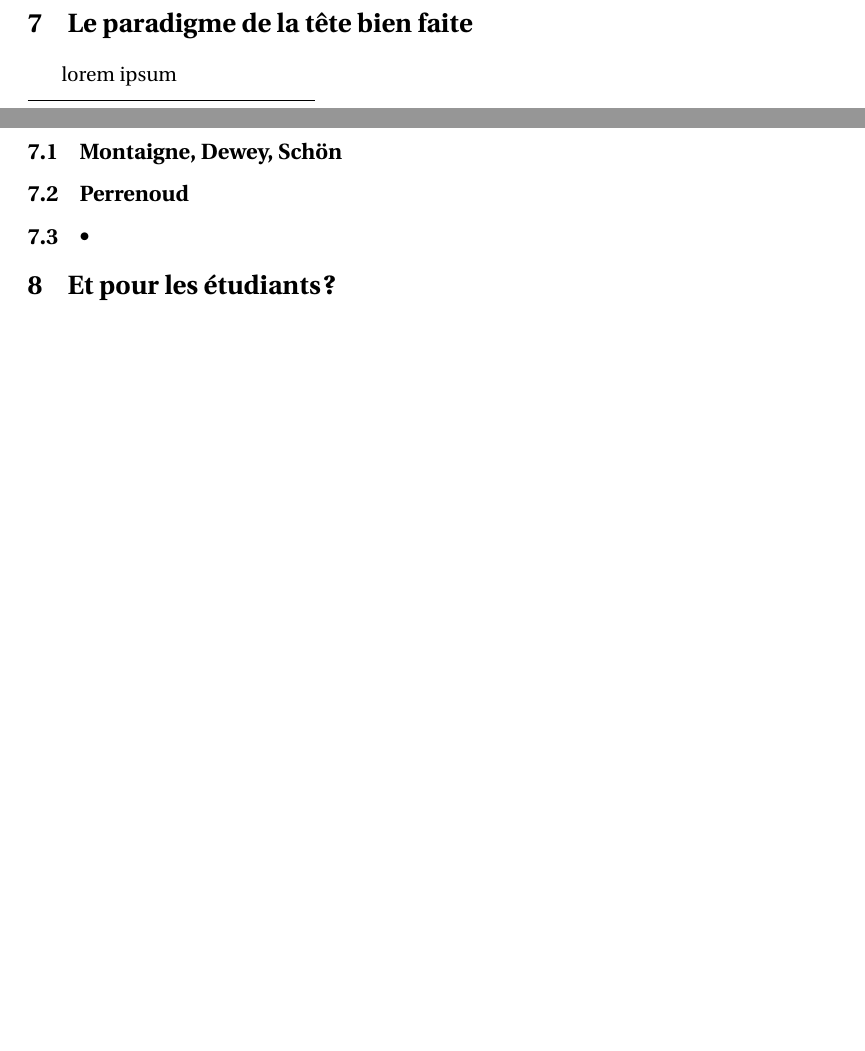
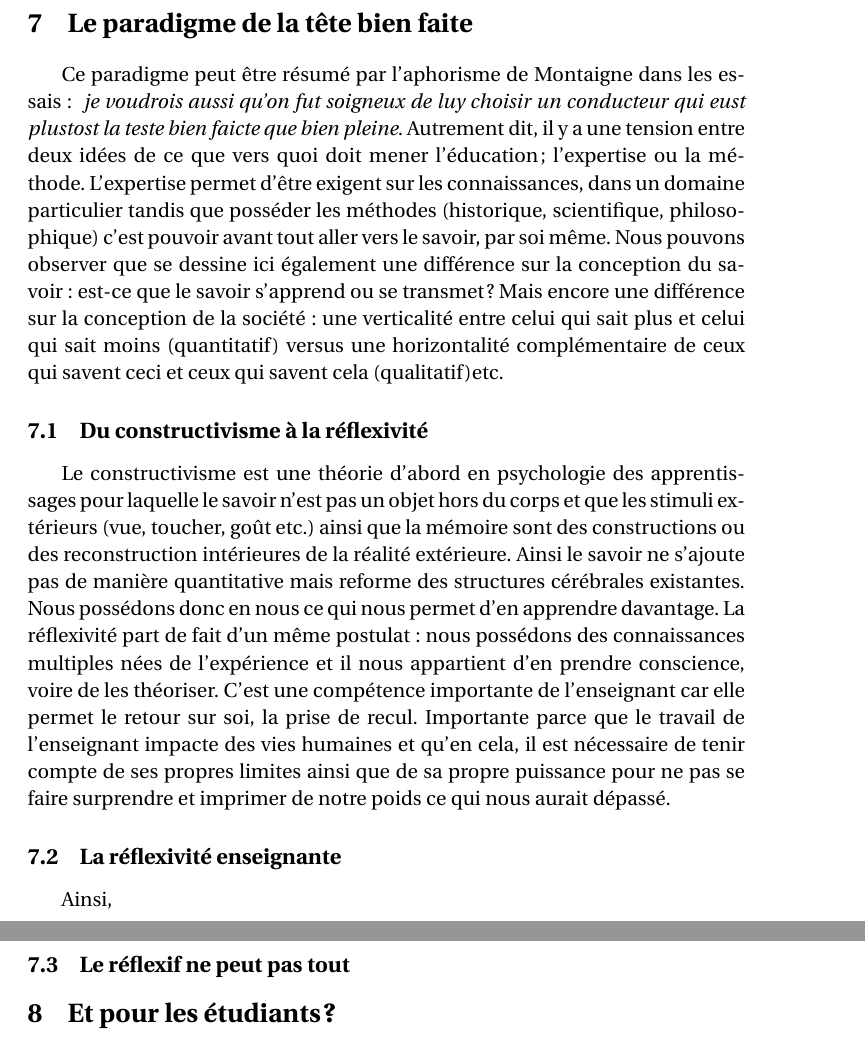
Before and after one commit to 0doacre/Travaux, a LaTeX document (Histoire/histoire.tex): two parts of pages 18 and 19 of 21 before the commit and two parts of pages 19 and 20 of 22 after it, joined at a grey line, cut so that both start at the same text, the shorter picture padded with empty space. Compiled offline with pdfLaTeX.

Commit message:
modified:   Histoire/histoire.aux 	modified:   Histoire/histoire.log 	modified:   Histoire/histoire.pdf 	modified:   Histoire/histoire.tex 	modified:   "Histoire/tableauDesR\303\251f\303\251rences.ods"

```diff
--- a/Histoire/histoire.tex
+++ b/Histoire/histoire.tex
@@ -185,7 +185,7 @@ Un des problèmes pointé de manière récurrente depuis le début du siècle de
 			\end{quote}
 			Il faut désormais le baccalauréat pour devenir enseignant. L'inflation des diplômes ne s'arrête pas là et la création des IUFM boulverse le calendrier du concours. En 1990, le décret n° 90-680 du 1er août qui accompagne la création des IUFM et qui institue le corps des professeurs des écoles vise au rapprochement des professeurs du 1er et du second degré, porte le recrutement des enseignants au niveau de la licence. S'en suit une formation professionnelle de deux ans avec le concours de recrutement de professeur des écoles (CRPE) à la fin de la première année (PE1) et la stagiérisation lors de la dexuième année (PE2). La première année est donc avant tout disciplinaire et prépare au concours alors que la deuxième année est professionnalisante et se fonde d'abord sur l'expérience de stage en responsabilité des élèves, notamment pour le mémoire.
 			\subsection{Le CRPE à l'ère de l'IUFM}
-			En 2009, la formation professionnelle est supprimée suite à la mastérisation. Il faut alors posséder un master pour pouvoir passer le concours qui est suivi de la titularisation , ce qui n'est pas sans soulever des inquiétudes et des critiques de la part du corps enseignant\footnote{http://www.sauvonsluniversite.com/spip.php?article736}\footnote{http://www.cafepedagogique.net/lexpresso/Pages/2012/06/06062012Article634745637242136427.aspx}. Enfin, le décret du 23 août 2013
+			En 2009, la formation professionnelle est supprimée suite à la mastérisation. Il faut alors posséder un master pour pouvoir passer le concours qui est suivi de la titularisation , ce qui n'est pas sans soulever des inquiétudes et des critiques de la part du corps enseignant\footnote{http://www.sauvonsluniversite.com/spip.php?article736}\footnote{http://www.cafepedagogique.net/lexpresso/Pages/2012/06/06062012Article634745637242136427.aspx}. Enfin, le décret du 23 août 2013 rétablit le calendrier de l'IUFM avec un concours à la fin de la première année (M1 MEEF) et l'obtention du master après l'année de stage, nécessaire à la titularisation.
 
 
 
@@ -194,8 +196,13 @@ Un des problèmes pointé de manière récurrente depuis le début du siècle de
 \section{Le paradigme de la tête bien faite}
-lorem ipsum
-			\subsection{Montaigne, Dewey, Schön}
-			\subsection{Perrenoud}
-			\subsection{•}
+Ce paradigme peut être résumé par l'aphorisme de Montaigne dans les essais : \emph{ je voudrois aussi qu’on fut soigneux de luy choisir un conducteur qui eust plustost la teste bien faicte que bien pleine}. Autrement dit, il y a une tension entre deux idées de ce que vers quoi doit mener l'éducation; l'expertise ou la méthode. L'expertise permet d'être exigent sur les connaissances, dans un domaine particulier tandis que posséder les méthodes (historique, scientifique, philosophique) c'est pouvoir avant tout aller vers le savoir, par soi même. Nous pouvons observer que se dessine ici également une différence sur la conception du savoir : est-ce que le savoir s'apprend ou se transmet ? Mais encore une différence sur la conception de la société : une verticalité entre celui qui sait plus et celui qui sait moins (quantitatif) versus une horizontalité complémentaire de ceux qui savent ceci et ceux qui savent cela (qualitatif)etc.
+
+			\subsection{Du constructivisme à la réflexivité}
+			Le constructivisme est une théorie d'abord en psychologie des apprentissages pour laquelle le savoir n'est pas un objet hors du corps et que les stimuli extérieurs (vue, toucher, goût etc.) ainsi que la mémoire sont des constructions ou des reconstruction intérieures de la réalité extérieure. Ainsi le savoir ne s'ajoute pas de manière quantitative mais reforme des structures cérébrales existantes. Nous possédons donc en nous ce qui nous permet d'en apprendre davantage. La réflexivité part de fait d'un même postulat : nous possédons des connaissances multiples nées de l'expérience et il nous appartient d'en prendre conscience, voire de les théoriser. C'est une compétence importante de l'enseignant car elle permet le retour sur soi, la prise de recul. Importante parce que le travail de l'enseignant impacte des vies humaines et qu'en cela, il est nécessaire de tenir compte de ses propres limites ainsi que de sa propre puissance pour ne pas se faire surprendre et imprimer de notre poids ce qui nous aurait dépassé.
+
+			\subsection{La réflexivité enseignante}
+			Ainsi,
+
+			\subsection{Le réflexif ne peut pas tout}
 
 
 \section{Et pour les étudiants ?}
```
Also changed, not shown: Histoire/histoire.pdf, Histoire/histoire.tex (2 more changed lines), 3 other files.
